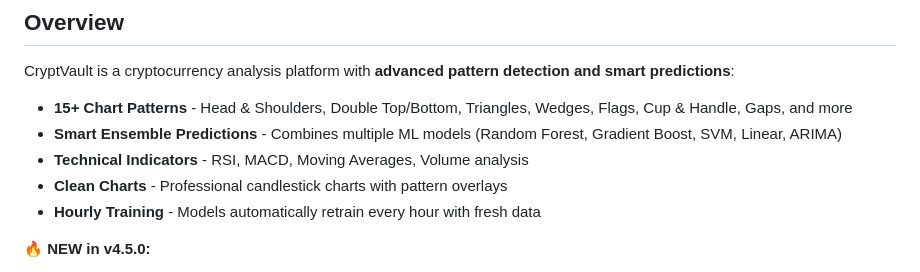
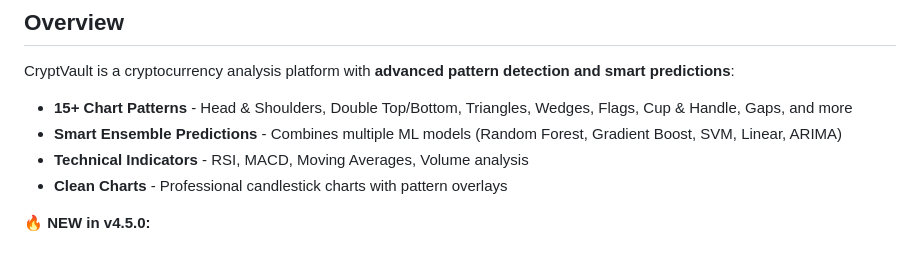
Before and after one commit to MeridianAlgo/Cryptvault, a Markdown page: README.md, the part around the change. Rendered like a GitHub page.

```diff
--- a/README.md
+++ b/README.md
@@ -21,7 +21,6 @@ CryptVault is a cryptocurrency analysis platform with **advanced pattern detecti
 - **Smart Ensemble Predictions** - Combines multiple ML models (Random Forest, Gradient Boost, SVM, Linear, ARIMA)
 - **Technical Indicators** - RSI, MACD, Moving Averages, Volume analysis
 - **Clean Charts** - Professional candlestick charts with pattern overlays
-- **Hourly Training** - Models automatically retrain every hour with fresh data
 
 **🔥 NEW in v4.5.0:**
 - ⚡ **Hourly automated training** - Models retrain every hour
```
